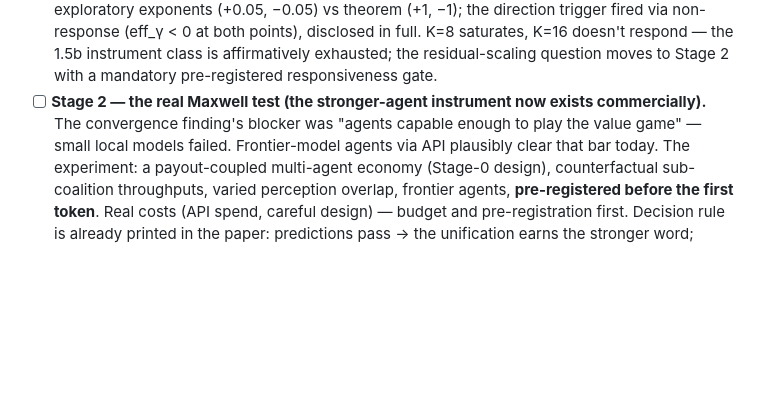
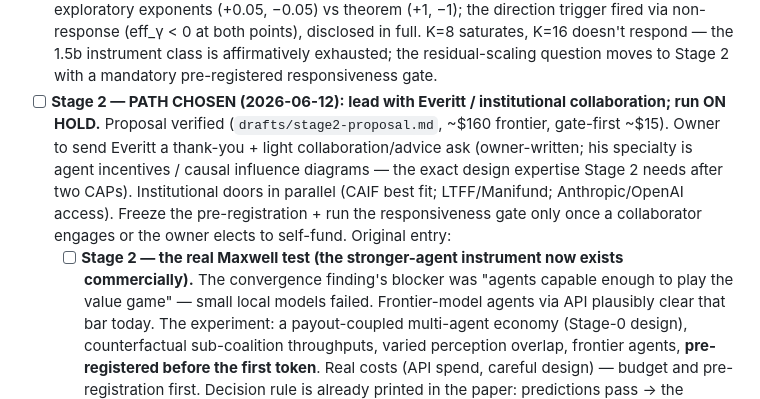
Before and after one commit to macrokit/value, a Markdown page: docs/ROADMAP.md, the part around the change. Drawn GitHub-style; blank space fills up the shorter version.

Commit message:
ROADMAP: Stage 2 path = Everitt/institutional collaboration first; run on hold
Co-Authored-By: Claude Opus 4.8 (1M context) <noreply@anthropic.com>

```diff
--- a/docs/ROADMAP.md
+++ b/docs/ROADMAP.md
@@ -200,7 +200,13 @@ verdicts; no instrument-fishing for positives.
   trigger fired via non-response (eff_γ < 0 at both points), disclosed in full. K=8 saturates, K=16 doesn't
   respond — the 1.5b instrument class is affirmatively exhausted; the residual-scaling question moves to
   Stage 2 with a mandatory pre-registered responsiveness gate.
-- [ ] **Stage 2 — the real Maxwell test (the stronger-agent instrument now exists commercially).** The
+- [ ] **Stage 2 — PATH CHOSEN (2026-06-12): lead with Everitt / institutional collaboration; run ON HOLD.**
+  Proposal verified (`drafts/stage2-proposal.md`, ~$160 frontier, gate-first ~$15). Owner to send Everitt a
+  thank-you + light collaboration/advice ask (owner-written; his specialty is agent incentives / causal
+  influence diagrams — the exact design expertise Stage 2 needs after two CAPs). Institutional doors in
+  parallel (CAIF best fit; LTFF/Manifund; Anthropic/OpenAI access). Freeze the pre-registration + run the
+  responsiveness gate only once a collaborator engages or the owner elects to self-fund. Original entry:
+  - [ ] **Stage 2 — the real Maxwell test (the stronger-agent instrument now exists commercially).** The
   convergence finding's blocker was "agents capable enough to play the value game" — small local models failed.
   Frontier-model agents via API plausibly clear that bar today. The experiment: a payout-coupled multi-agent
   economy (Stage-0 design), counterfactual sub-coalition throughputs, varied perception overlap, frontier
```
